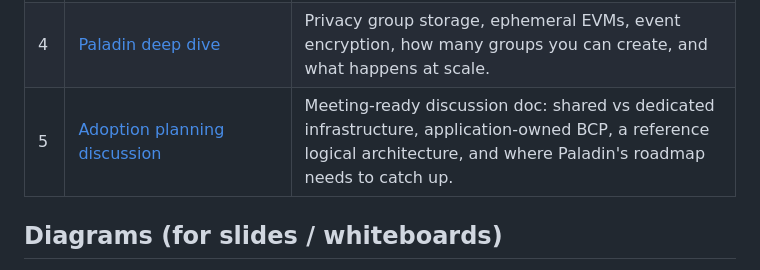
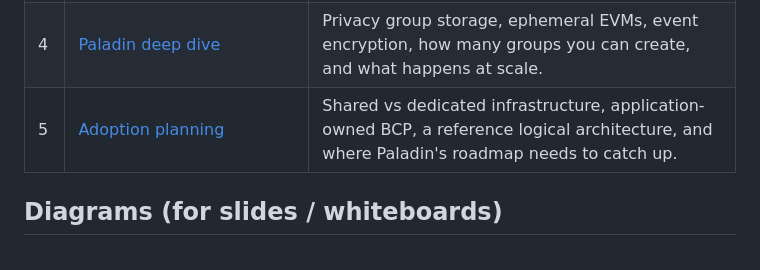
Before and after one commit to parth5805/paladin-privacy-research, a Markdown page: README.md, the part around the change. Drawn GitHub-style.

```diff
--- a/README.md
+++ b/README.md
@@ -22,7 +22,7 @@ Reproducible proof at [evidence/live-run-truth-table.txt](evidence/live-run-trut
 | 2 | [History — how the privacy model evolved](docs/02-privacy-model-history.md) | The October 2025 → November 2025 story: what changed, why, and what the maintainers said about multi-tenancy. |
 | 3 | [The multi-tenant vision — "sub-blockchains under one blockchain"](docs/03-multi-tenant-vision.md) | Can one company run 10 projects on one Paladin/Besu with strong isolation? What's blocking it today, and what would need to change. |
 | 4 | [Paladin deep dive](docs/04-paladin-deep-dive.md) | Privacy group storage, ephemeral EVMs, event encryption, how many groups you can create, and what happens at scale. |
-| 5 | [Adoption planning discussion](docs/05-adoption-planning-discussion.md) | Meeting-ready discussion doc: shared vs dedicated infrastructure, application-owned BCP, a reference logical architecture, and where Paladin's roadmap needs to catch up. |
+| 5 | [Adoption planning](docs/05-adoption-planning-discussion.md) | Shared vs dedicated infrastructure, application-owned BCP, a reference logical architecture, and where Paladin's roadmap needs to catch up. |
 
 ## Diagrams (for slides / whiteboards)
 
```
Also changed, not shown: docs/05-adoption-planning-discussion.md (+27 -97 lines).
